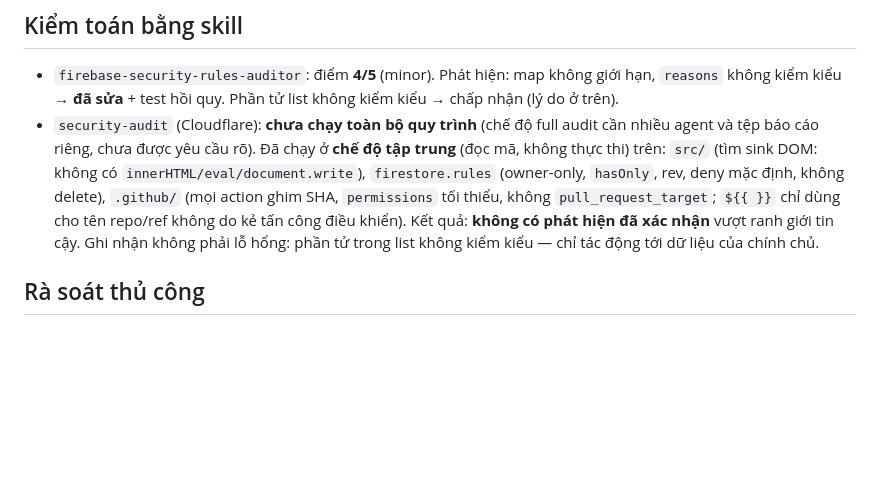
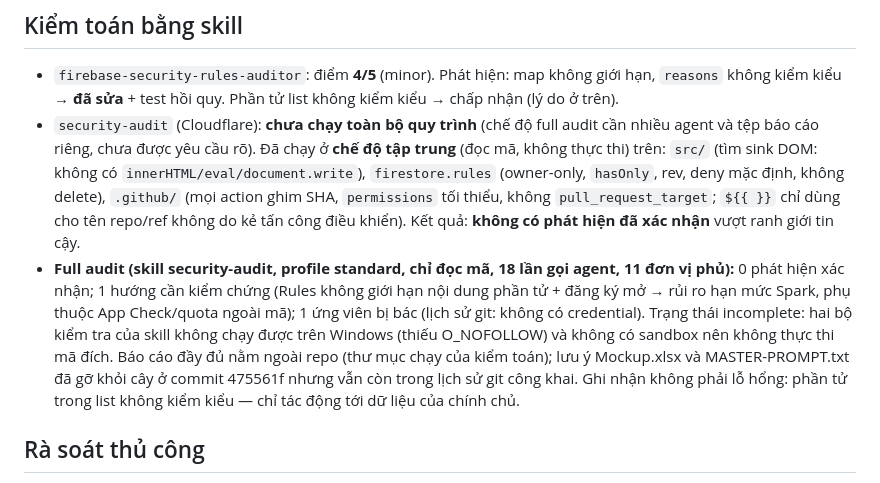
Before and after one commit to Hsthanh1612/Financial_plan, a Markdown page: docs/SECURITY-REVIEW.md, the part around the change. GitHub-like rendering; blank space fills up the shorter version.

Commit message:
Ghi ket qua full audit bao mat (security-audit) vao SECURITY-REVIEW
Co-Authored-By: Claude Sonnet 5.5 <noreply@anthropic.com>

```diff
--- a/docs/SECURITY-REVIEW.md
+++ b/docs/SECURITY-REVIEW.md
@@ -18,7 +18,8 @@ Hạn chế: nhiều ca bị từ chối do lỗi đánh giá (trường thiếu
 
 ## Kiểm toán bằng skill
 - `firebase-security-rules-auditor`: điểm **4/5** (minor). Phát hiện: map không giới hạn, `reasons` không kiểm kiểu → **đã sửa** + test hồi quy. Phần tử list không kiểm kiểu → chấp nhận (lý do ở trên).
-- `security-audit` (Cloudflare): **chưa chạy toàn bộ quy trình** (chế độ full audit cần nhiều agent và tệp báo cáo riêng, chưa được yêu cầu rõ). Đã chạy ở **chế độ tập trung** (đọc mã, không thực thi) trên: `src/` (tìm sink DOM: không có `innerHTML/eval/document.write`), `firestore.rules` (owner-only, `hasOnly`, rev, deny mặc định, không delete), `.github/` (mọi action ghim SHA, `permissions` tối thiểu, không `pull_request_target`; `${{ }}` chỉ dùng cho tên repo/ref không do kẻ tấn công điều khiển). Kết quả: **không có phát hiện đã xác nhận** vượt ranh giới tin cậy. Ghi nhận không phải lỗ hổng: phần tử trong list không kiểm kiểu — chỉ tác động tới dữ liệu của chính chủ.
+- `security-audit` (Cloudflare): **chưa chạy toàn bộ quy trình** (chế độ full audit cần nhiều agent và tệp báo cáo riêng, chưa được yêu cầu rõ). Đã chạy ở **chế độ tập trung** (đọc mã, không thực thi) trên: `src/` (tìm sink DOM: không có `innerHTML/eval/document.write`), `firestore.rules` (owner-only, `hasOnly`, rev, deny mặc định, không delete), `.github/` (mọi action ghim SHA, `permissions` tối thiểu, không `pull_request_target`; `${{ }}` chỉ dùng cho tên repo/ref không do kẻ tấn công điều khiển). Kết quả: **không có phát hiện đã xác nhận** vượt ranh giới tin cậy.
+- **Full audit (skill security-audit, profile standard, chỉ đọc mã, 18 lần gọi agent, 11 đơn vị phủ):** 0 phát hiện xác nhận; 1 hướng cần kiểm chứng (Rules không giới hạn nội dung phần tử + đăng ký mở → rủi ro hạn mức Spark, phụ thuộc App Check/quota ngoài mã); 1 ứng viên bị bác (lịch sử git: không có credential). Trạng thái incomplete: hai bộ kiểm tra của skill không chạy được trên Windows (thiếu O_NOFOLLOW) và không có sandbox nên không thực thi mã đích. Báo cáo đầy đủ nằm ngoài repo (thư mục chạy của kiểm toán); lưu ý Mockup.xlsx và MASTER-PROMPT.txt đã gỡ khỏi cây ở commit 475561f nhưng vẫn còn trong lịch sử git công khai. Ghi nhận không phải lỗ hổng: phần tử trong list không kiểm kiểu — chỉ tác động tới dữ liệu của chính chủ.
 
 ## Rà soát thủ công
 - XSS: UI dựng DOM bằng `textContent`/`setAttribute`, không `innerHTML` (`src/ui/dom.js`).
```
